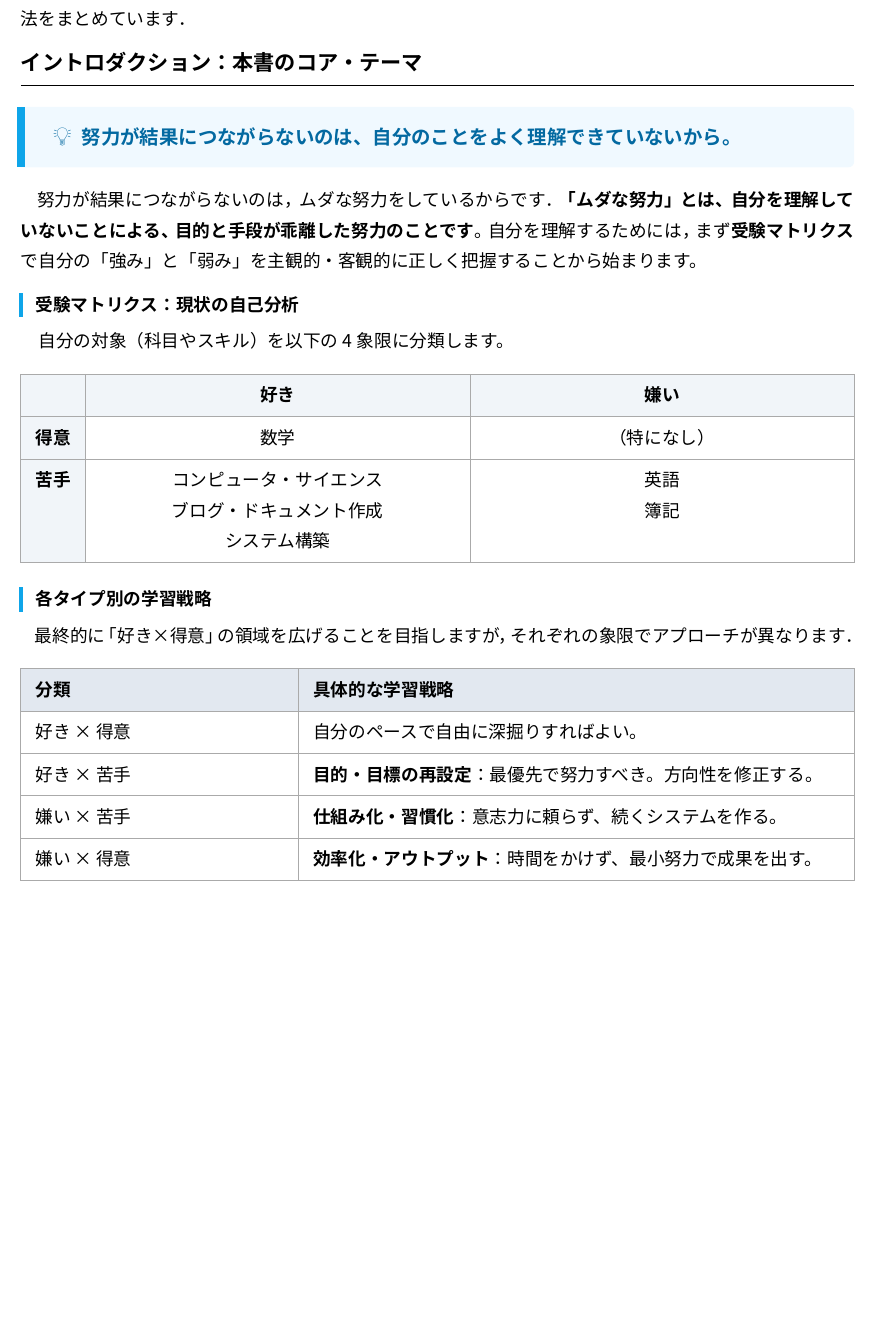
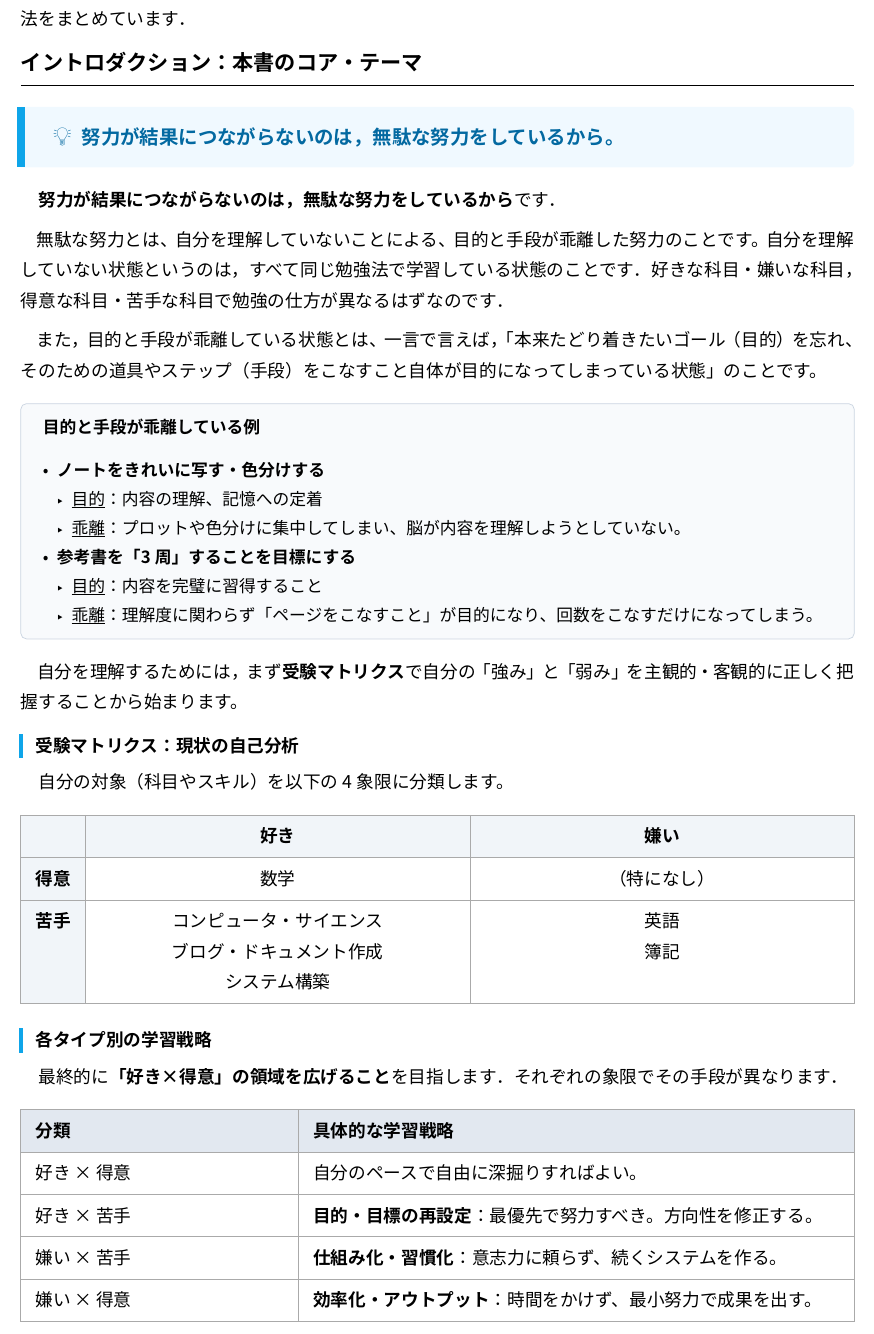
Before and after one commit to tomohikoseven/math_doc, a Typst document (src/content/docs/other_than_math/0504_personalized_study_strategies.typ): part of the page, cut so that both start at the same text, the shorter picture padded with empty space. Compiled offline with Typst 0.15.

Commit message:
【記事追加】（学習メモ）結果を出すための「勉強以前」の戦略：自分に合った学習法をデザインする

```diff
--- a/src/content/docs/other_than_math/0504_personalized_study_strategies.typ
+++ b/src/content/docs/other_than_math/0504_personalized_study_strategies.typ
@@ -14,9 +14,24 @@
 
 == イントロダクション：本書のコア・テーマ
 
-#important-point[努力が結果につながらないのは、自分のことをよく理解できていないから。]
+#important-point[努力が結果につながらないのは，無駄な努力をしているから。]
+　*努力が結果につながらないのは，無駄な努力をしているから*です．
 
-　努力が結果につながらないのは，ムダな努力をしているからです．*「ムダな努力」とは、自分を理解していないことによる、目的と手段が乖離した努力のことです*。自分を理解するためには，まず*受験マトリクス*で自分の「強み」と「弱み」を主観的・客観的に正しく把握することから始まります。
+　無駄な努力とは、自分を理解していないことによる、目的と手段が乖離した努力のことです。自分を理解していない状態というのは，すべて同じ勉強法で学習している状態のことです．好きな科目・嫌いな科目，得意な科目・苦手な科目で勉強の仕方が異なるはずなのです．
+
+　また，目的と手段が乖離している状態とは、一言で言えば，「本来たどり着きたいゴール（目的）を忘れ、そのための道具やステップ（手段）をこなすこと自体が目的になってしまっている状態」のことです。
+
+
+#supplement-box(title: "目的と手段が乖離している例")[
+- *ノートをきれいに写す・色分けする*
+  - #underline[目的]：内容の理解、記憶への定着
+  - #underline[乖離]：プロットや色分けに集中してしまい、脳が内容を理解しようとしていない。
+- *参考書を「3周」することを目標にする*
+  - #underline[目的]：内容を完璧に習得すること
+  - #underline[乖離]：理解度に関わらず「ページをこなすこと」が目的になり、回数をこなすだけになってしまう。
+]
+
+　自分を理解するためには，まず*受験マトリクス*で自分の「強み」と「弱み」を主観的・客観的に正しく把握することから始まります。
 
 === 受験マトリクス：現状の自己分析
 　自分の対象（科目やスキル）を以下の4象限に分類します。
@@ -40,7 +55,7 @@
 )
 
 === 各タイプ別の学習戦略
-　最終的に「好き×得意」の領域を広げることを目指しますが，それぞれの象限でアプローチが異なります．
+　最終的に*「好き×得意」の領域を広げること*を目指します．それぞれの象限でその手段が異なります．
 
 #table(
   columns: (1fr, 2fr),
```
